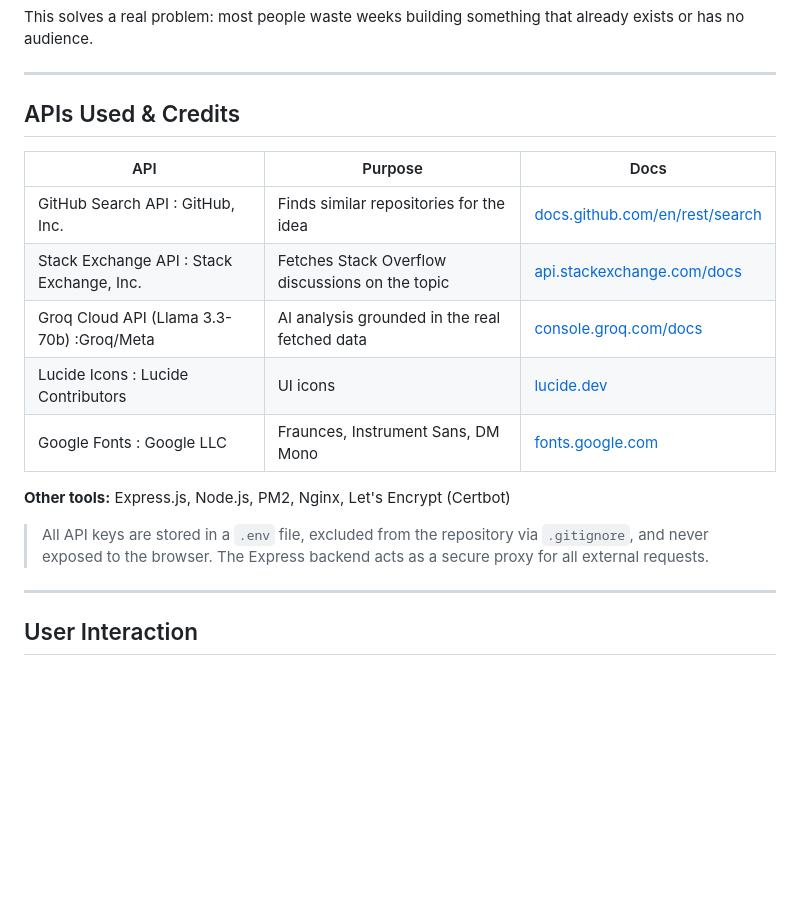
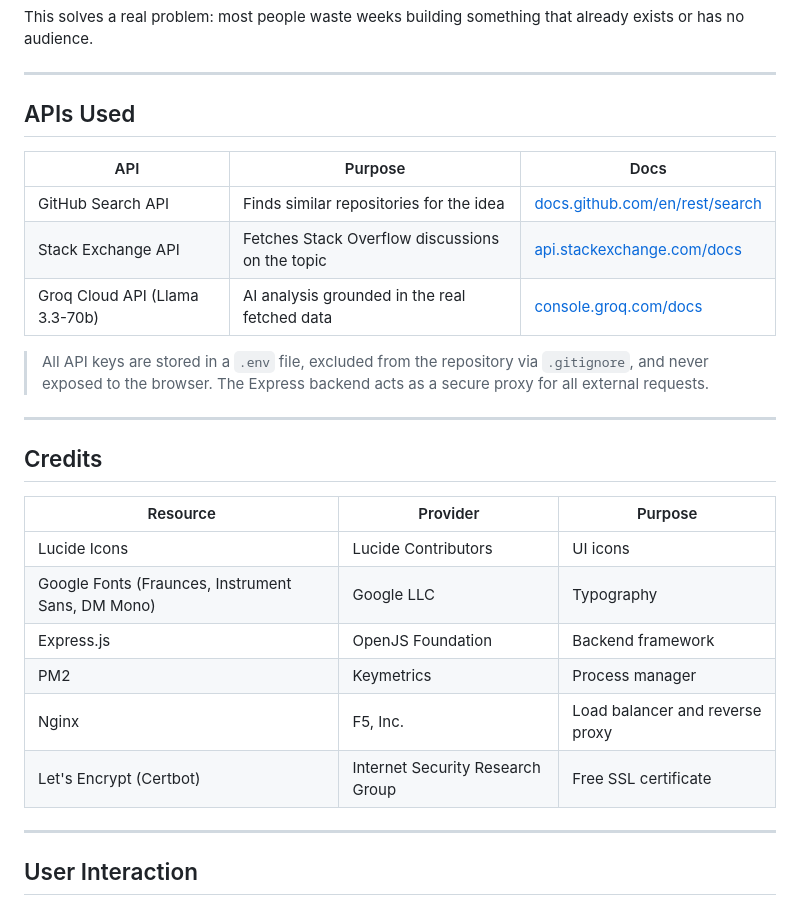
Before and after one commit to Ines-karega/ideaForge, a Markdown page: README.md, the part around the change. Drawn GitHub-style; blank space fills up the shorter version.

Commit message:
docs: restructure README to separate API documentation from project credits

```diff
--- a/README.md
+++ b/README.md
@@ -21,19 +21,28 @@ This solves a real problem: most people waste weeks building something that alre
 
 ---
 
-## APIs Used & Credits
+## APIs Used
 
 | API | Purpose | Docs |
 |-----|---------|------|
-| GitHub Search API : GitHub, Inc. | Finds similar repositories for the idea | [docs.github.com/en/rest/search](https://docs.github.com/en/rest/search/search) |
-| Stack Exchange API : Stack Exchange, Inc. | Fetches Stack Overflow discussions on the topic | [api.stackexchange.com/docs](https://api.stackexchange.com/docs) |
-| Groq Cloud API (Llama 3.3-70b) :Groq/Meta | AI analysis grounded in the real fetched data | [console.groq.com/docs](https://console.groq.com/docs) |
-| Lucide Icons : Lucide Contributors | UI icons | [lucide.dev](https://lucide.dev) |
-| Google Fonts : Google LLC | Fraunces, Instrument Sans, DM Mono | [fonts.google.com](https://fonts.google.com) |
-
-**Other tools:** Express.js, Node.js, PM2, Nginx, Let's Encrypt (Certbot)
+| GitHub Search API | Finds similar repositories for the idea | [docs.github.com/en/rest/search](https://docs.github.com/en/rest/search/search) |
+| Stack Exchange API | Fetches Stack Overflow discussions on the topic | [api.stackexchange.com/docs](https://api.stackexchange.com/docs) |
+| Groq Cloud API (Llama 3.3-70b) | AI analysis grounded in the real fetched data | [console.groq.com/docs](https://console.groq.com/docs) |
 
 > All API keys are stored in a `.env` file, excluded from the repository via `.gitignore`, and never exposed to the browser. The Express backend acts as a secure proxy for all external requests.
+
+---
+
+## Credits
+
+| Resource | Provider | Purpose |
+|----------|----------|---------|
+| Lucide Icons | Lucide Contributors | UI icons |
+| Google Fonts (Fraunces, Instrument Sans, DM Mono) | Google LLC | Typography |
+| Express.js | OpenJS Foundation | Backend framework |
+| PM2 | Keymetrics | Process manager |
+| Nginx | F5, Inc. | Load balancer and reverse proxy |
+| Let's Encrypt (Certbot) | Internet Security Research Group | Free SSL certificate |
 
 ---
 
```
